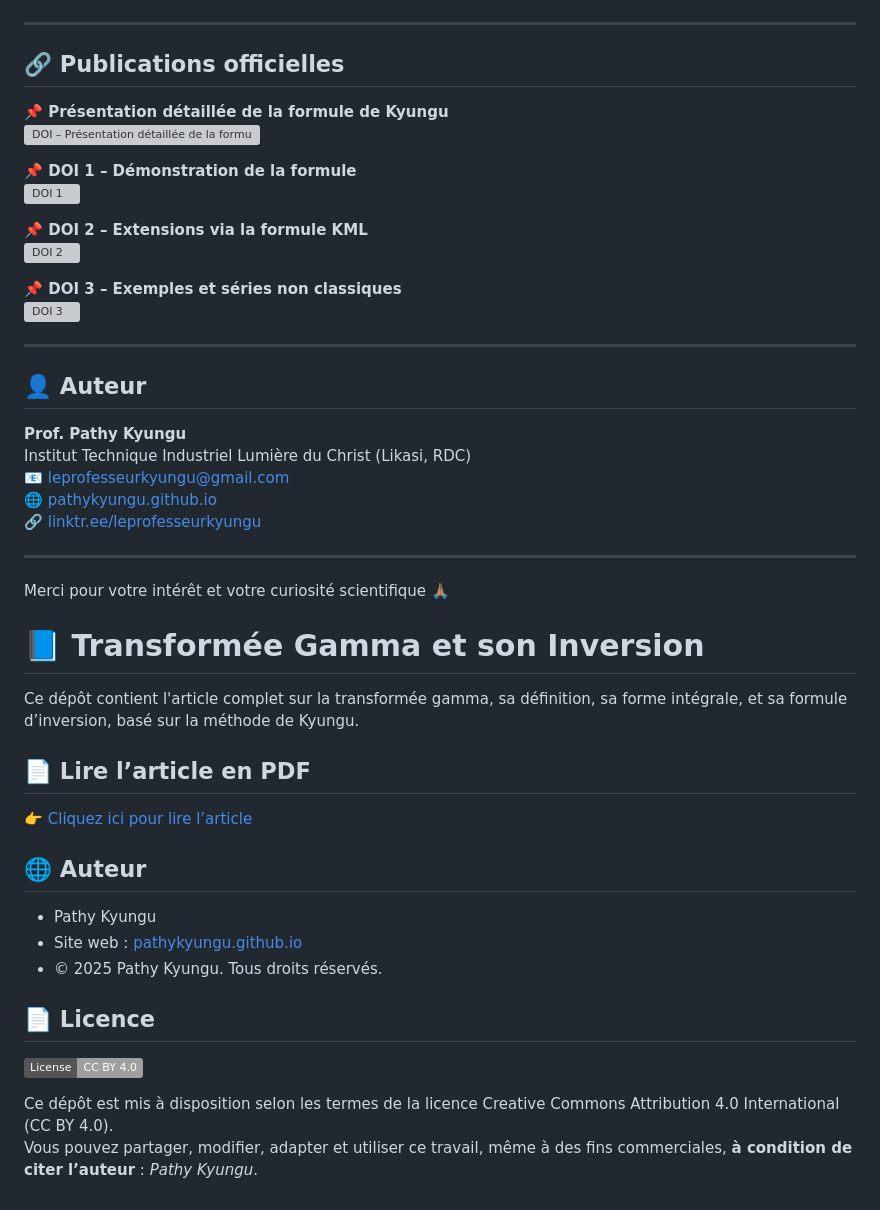
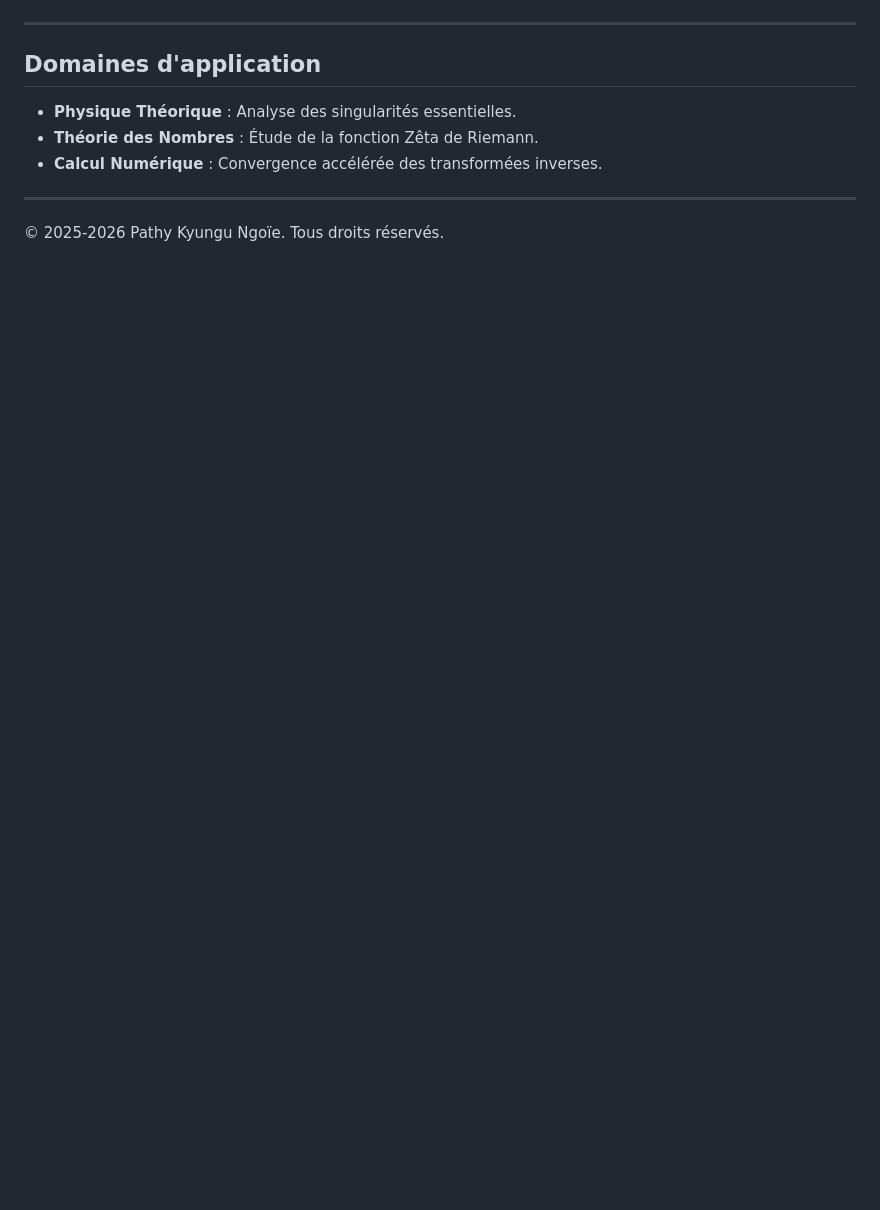
Before and after one commit to pathykyungu/pathykyungu.github.io, a Markdown page: README.md, the part around one of its changes. Rendered like a GitHub page; badges without logos; blank space fills up the shorter version; grey boxes are pictures that could not be loaded.

```diff
--- a/README.md
+++ b/README.md
@@ -56,51 +58,10 @@ Les méthodes sont appliquées à plusieurs fonctions transformées, dont :
 
 ---
 
-## 🔗 Publications officielles
-
-**📌 Présentation détaillée de la formule de Kyungu**
-[![DOI – Présentation détaillée de la formule de Kyungu](https://zenodo.org/badge/DOI/10.5281/zenodo.16783934.svg)](https://doi.org/10.5281/zenodo.16783934)
-
-**📌 DOI 1 – Démonstration de la formule**
-[![DOI 1](https://zenodo.org/badge/DOI/10.5281/zenodo.15719813.svg)](https://doi.org/10.5281/zenodo.15719813)
-
-**📌 DOI 2 – Extensions via la formule KML**
-[![DOI 2](https://zenodo.org/badge/DOI/10.5281/zenodo.15778235.svg)](https://doi.org/10.5281/zenodo.15778235)
-
-**📌 DOI 3 – Exemples et séries non classiques**
-[![DOI 3](https://zenodo.org/badge/DOI/10.5281/zenodo.15754963.svg)](https://doi.org/10.5281/zenodo.15754963)
+## Domaines d'application
+- **Physique Théorique** : Analyse des singularités essentielles.
+- **Théorie des Nombres** : Étude de la fonction Zêta de Riemann.
+- **Calcul Numérique** : Convergence accélérée des transformées inverses.
 
 ---
-
-## 👤 Auteur
-
-**Prof. Pathy Kyungu**
-Institut Technique Industriel Lumière du Christ (Likasi, RDC)
-📧 [leprofesseurkyungu@gmail.com](mailto:leprofesseurkyungu@gmail.com)
-🌐 [pathykyungu.github.io](https://pathykyungu.github.io)
-🔗 [linktr.ee/leprofesseurkyungu](https://linktr.ee/leprofesseurkyungu)
-
----
-
-Merci pour votre intérêt et votre curiosité scientifique 🙏🏽
-
-# 📘 Transformée Gamma et son Inversion
-
-Ce dépôt contient l'article complet sur la transformée gamma, sa définition, sa forme intégrale, et sa formule d’inversion, basé sur la méthode de Kyungu.
-
-## 📄 Lire l’article en PDF
-
-👉 [Cliquez ici pour lire l’article](transformee_gamma.pdf)
-
-## 🌐 Auteur
-
-- Pathy Kyungu
-- Site web : [pathykyungu.github.io](https://pathykyungu.github.io)
-- © 2025 Pathy Kyungu. Tous droits réservés.
-
-## 📄 Licence
-
-[![License: CC BY 4.0](https://img.shields.io/badge/License-CC%20BY%204.0-lightgrey.svg)](https://creativecommons.org/licenses/by/4.0/)
-
-Ce dépôt est mis à disposition selon les termes de la licence Creative Commons Attribution 4.0 International (CC BY 4.0).
-Vous pouvez partager, modifier, adapter et utiliser ce travail, même à des fins commerciales, **à condition de citer l’auteur** : *Pathy Kyungu*.
+© 2025-2026 Pathy Kyungu Ngoïe. Tous droits réservés.
```
Also changed, not shown: other parts of README.md (+34 -32 lines).
